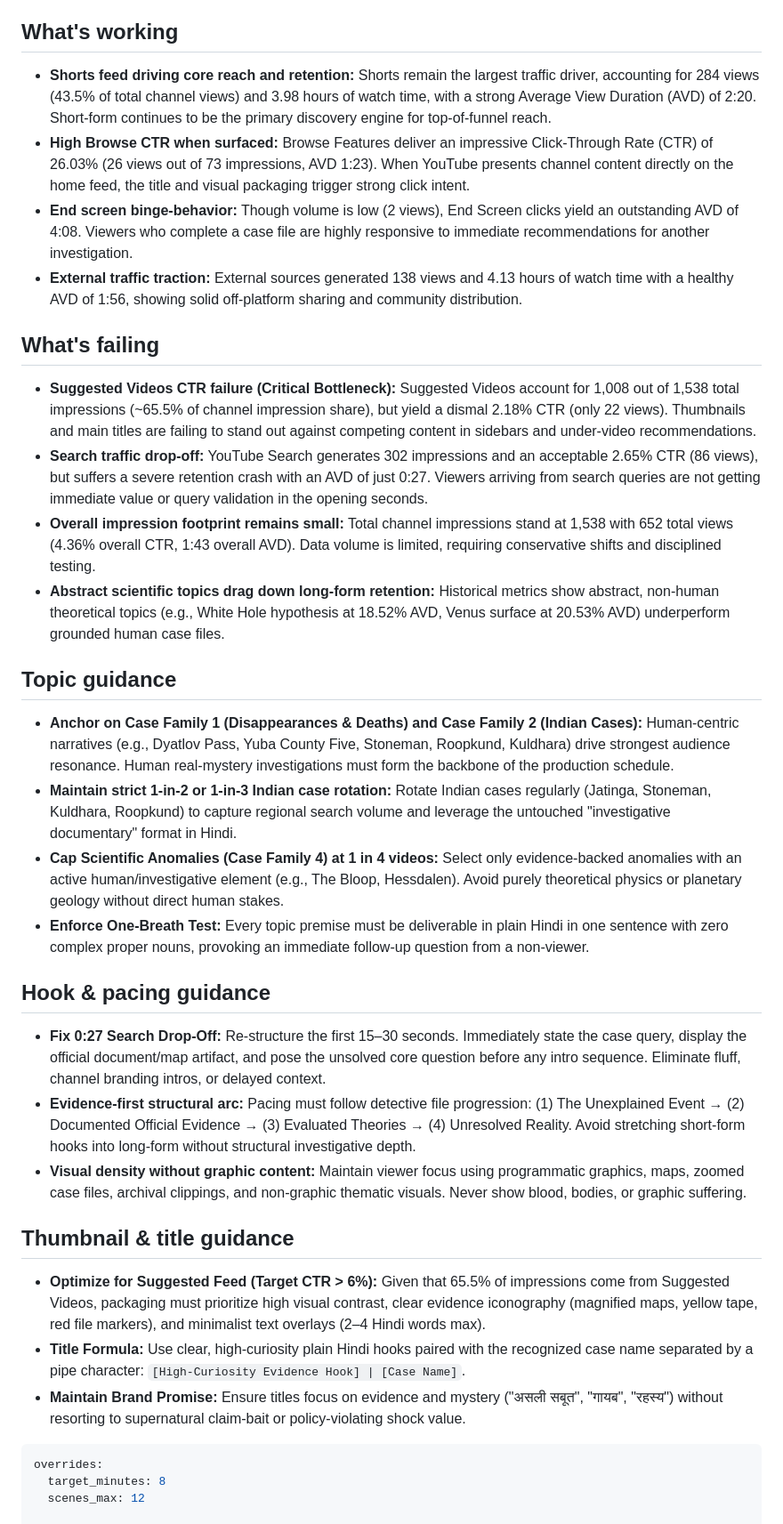
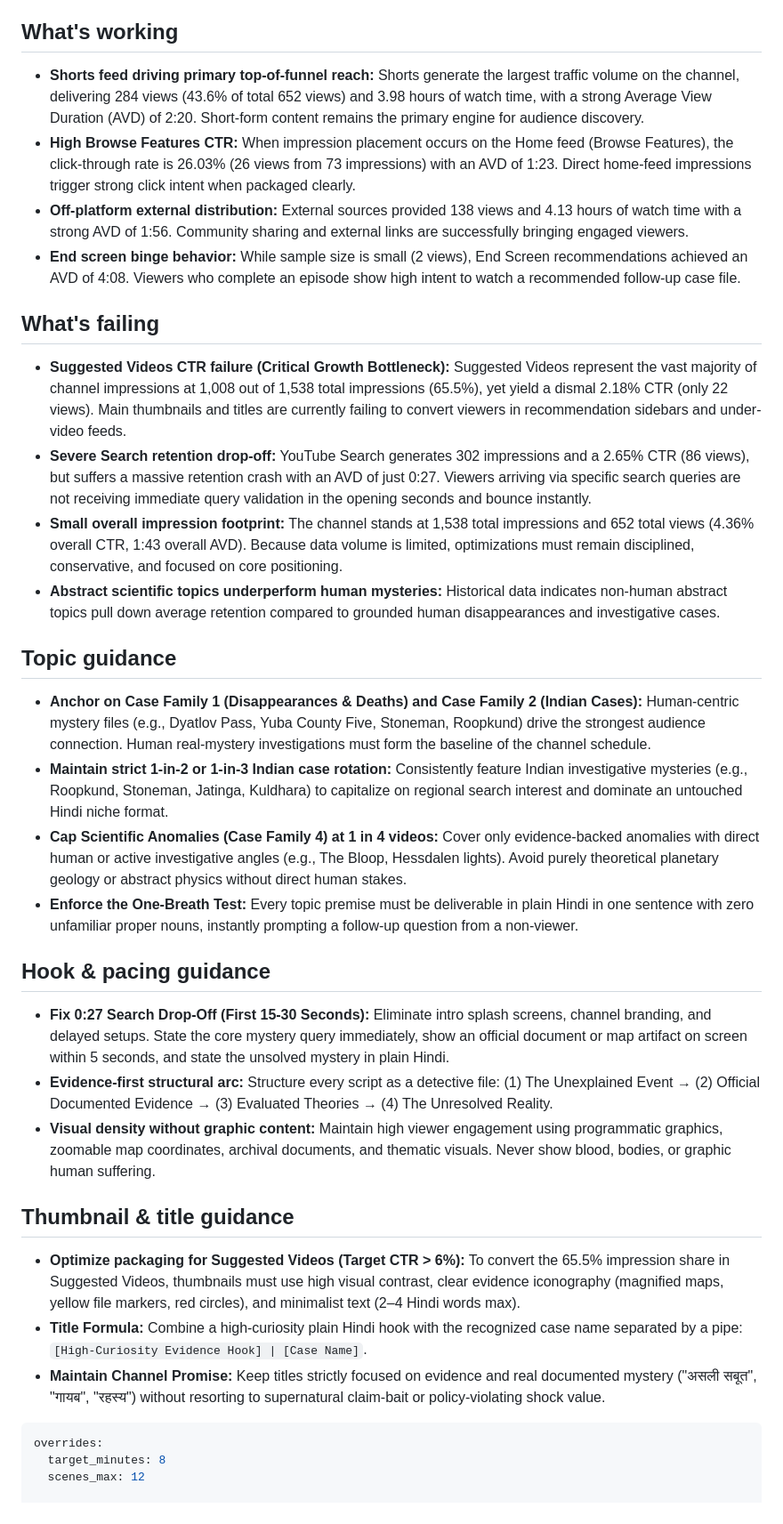
Before and after one commit to dwijptl/faceless-autopilot, a Markdown page: learnings.md, the part around the change. Shown at 89% size. Drawn GitHub-style.

Commit message:
update learnings from analytics

````diff
--- a/learnings.md
+++ b/learnings.md
@@ -3,36 +3,36 @@
 
 ## What's working
 
-*   **Shorts feed driving core reach and retention:** Shorts remain the largest traffic driver, accounting for 284 views (43.5% of total channel views) and 3.98 hours of watch time, with a strong Average View Duration (AVD) of 2:20. Short-form continues to be the primary discovery engine for top-of-funnel reach.
-*   **High Browse CTR when surfaced:** Browse Features deliver an impressive Click-Through Rate (CTR) of 26.03% (26 views out of 73 impressions, AVD 1:23). When YouTube presents channel content directly on the home feed, the title and visual packaging trigger strong click intent.
-*   **End screen binge-behavior:** Though volume is low (2 views), End Screen clicks yield an outstanding AVD of 4:08. Viewers who complete a case file are highly responsive to immediate recommendations for another investigation.
-*   **External traffic traction:** External sources generated 138 views and 4.13 hours of watch time with a healthy AVD of 1:56, showing solid off-platform sharing and community distribution.
+*   **Shorts feed driving primary top-of-funnel reach:** Shorts generate the largest traffic volume on the channel, delivering 284 views (43.6% of total 652 views) and 3.98 hours of watch time, with a strong Average View Duration (AVD) of 2:20. Short-form content remains the primary engine for audience discovery.
+*   **High Browse Features CTR:** When impression placement occurs on the Home feed (Browse Features), the click-through rate is 26.03% (26 views from 73 impressions) with an AVD of 1:23. Direct home-feed impressions trigger strong click intent when packaged clearly.
+*   **Off-platform external distribution:** External sources provided 138 views and 4.13 hours of watch time with a strong AVD of 1:56. Community sharing and external links are successfully bringing engaged viewers.
+*   **End screen binge behavior:** While sample size is small (2 views), End Screen recommendations achieved an AVD of 4:08. Viewers who complete an episode show high intent to watch a recommended follow-up case file.
 
 ## What's failing
 
-*   **Suggested Videos CTR failure (Critical Bottleneck):** Suggested Videos account for 1,008 out of 1,538 total impressions (~65.5% of channel impression share), but yield a dismal 2.18% CTR (only 22 views). Thumbnails and main titles are failing to stand out against competing content in sidebars and under-video recommendations.
-*   **Search traffic drop-off:** YouTube Search generates 302 impressions and an acceptable 2.65% CTR (86 views), but suffers a severe retention crash with an AVD of just 0:27. Viewers arriving from search queries are not getting immediate value or query validation in the opening seconds.
-*   **Overall impression footprint remains small:** Total channel impressions stand at 1,538 with 652 total views (4.36% overall CTR, 1:43 overall AVD). Data volume is limited, requiring conservative shifts and disciplined testing.
-*   **Abstract scientific topics drag down long-form retention:** Historical metrics show abstract, non-human theoretical topics (e.g., White Hole hypothesis at 18.52% AVD, Venus surface at 20.53% AVD) underperform grounded human case files.
+*   **Suggested Videos CTR failure (Critical Growth Bottleneck):** Suggested Videos represent the vast majority of channel impressions at 1,008 out of 1,538 total impressions (65.5%), yet yield a dismal 2.18% CTR (only 22 views). Main thumbnails and titles are currently failing to convert viewers in recommendation sidebars and under-video feeds.
+*   **Severe Search retention drop-off:** YouTube Search generates 302 impressions and a 2.65% CTR (86 views), but suffers a massive retention crash with an AVD of just 0:27. Viewers arriving via specific search queries are not receiving immediate query validation in the opening seconds and bounce instantly.
+*   **Small overall impression footprint:** The channel stands at 1,538 total impressions and 652 total views (4.36% overall CTR, 1:43 overall AVD). Because data volume is limited, optimizations must remain disciplined, conservative, and focused on core positioning.
+*   **Abstract scientific topics underperform human mysteries:** Historical data indicates non-human abstract topics pull down average retention compared to grounded human disappearances and investigative cases.
 
 ## Topic guidance
 
-*   **Anchor on Case Family 1 (Disappearances & Deaths) and Case Family 2 (Indian Cases):** Human-centric narratives (e.g., Dyatlov Pass, Yuba County Five, Stoneman, Roopkund, Kuldhara) drive strongest audience resonance. Human real-mystery investigations must form the backbone of the production schedule.
-*   **Maintain strict 1-in-2 or 1-in-3 Indian case rotation:** Rotate Indian cases regularly (Jatinga, Stoneman, Kuldhara, Roopkund) to capture regional search volume and leverage the untouched "investigative documentary" format in Hindi.
-*   **Cap Scientific Anomalies (Case Family 4) at 1 in 4 videos:** Select only evidence-backed anomalies with an active human/investigative element (e.g., The Bloop, Hessdalen). Avoid purely theoretical physics or planetary geology without direct human stakes.
-*   **Enforce One-Breath Test:** Every topic premise must be deliverable in plain Hindi in one sentence with zero complex proper nouns, provoking an immediate follow-up question from a non-viewer.
+*   **Anchor on Case Family 1 (Disappearances & Deaths) and Case Family 2 (Indian Cases):** Human-centric mystery files (e.g., Dyatlov Pass, Yuba County Five, Stoneman, Roopkund) drive the strongest audience connection. Human real-mystery investigations must form the baseline of the channel schedule.
+*   **Maintain strict 1-in-2 or 1-in-3 Indian case rotation:** Consistently feature Indian investigative mysteries (e.g., Roopkund, Stoneman, Jatinga, Kuldhara) to capitalize on regional search interest and dominate an untouched Hindi niche format.
+*   **Cap Scientific Anomalies (Case Family 4) at 1 in 4 videos:** Cover only evidence-backed anomalies with direct human or active investigative angles (e.g., The Bloop, Hessdalen lights). Avoid purely theoretical planetary geology or abstract physics without direct human stakes.
+*   **Enforce the One-Breath Test:** Every topic premise must be deliverable in plain Hindi in one sentence with zero unfamiliar proper nouns, instantly prompting a follow-up question from a non-viewer.
 
 ## Hook & pacing guidance
 
-*   **Fix 0:27 Search Drop-Off:** Re-structure the first 15–30 seconds. Immediately state the case query, display the official document/map artifact, and pose the unsolved core question before any intro sequence. Eliminate fluff, channel branding intros, or delayed context.
-*   **Evidence-first structural arc:** Pacing must follow detective file progression: (1) The Unexplained Event → (2) Documented Official Evidence → (3) Evaluated Theories → (4) Unresolved Reality. Avoid stretching short-form hooks into long-form without structural investigative depth.
-*   **Visual density without graphic content:** Maintain viewer focus using programmatic graphics, maps, zoomed case files, archival clippings, and non-graphic thematic visuals. Never show blood, bodies, or graphic suffering.
+*   **Fix 0:27 Search Drop-Off (First 15-30 Seconds):** Eliminate intro splash screens, channel branding, and delayed setups. State the core mystery query immediately, show an official document or map artifact on screen within 5 seconds, and state the unsolved mystery in plain Hindi.
+*   **Evidence-first structural arc:** Structure every script as a detective file: (1) The Unexplained Event → (2) Official Documented Evidence → (3) Evaluated Theories → (4) The Unresolved Reality.
+*   **Visual density without graphic content:** Maintain high viewer engagement using programmatic graphics, zoomable map coordinates, archival documents, and thematic visuals. Never show blood, bodies, or graphic human suffering.
 
 ## Thumbnail & title guidance
 
-*   **Optimize for Suggested Feed (Target CTR > 6%):** Given that 65.5% of impressions come from Suggested Videos, packaging must prioritize high visual contrast, clear evidence iconography (magnified maps, yellow tape, red file markers), and minimalist text overlays (2–4 Hindi words max).
-*   **Title Formula:** Use clear, high-curiosity plain Hindi hooks paired with the recognized case name separated by a pipe character: `[High-Curiosity Evidence Hook] | [Case Name]`.
-*   **Maintain Brand Promise:** Ensure titles focus on evidence and mystery ("असली सबूत", "गायब", "रहस्य") without resorting to supernatural claim-bait or policy-violating shock value.
+*   **Optimize packaging for Suggested Videos (Target CTR > 6%):** To convert the 65.5% impression share in Suggested Videos, thumbnails must use high visual contrast, clear evidence iconography (magnified maps, yellow file markers, red circles), and minimalist text (2–4 Hindi words max).
+*   **Title Formula:** Combine a high-curiosity plain Hindi hook with the recognized case name separated by a pipe: `[High-Curiosity Evidence Hook] | [Case Name]`.
+*   **Maintain Channel Promise:** Keep titles strictly focused on evidence and real documented mystery ("असली सबूत", "गायब", "रहस्य") without resorting to supernatural claim-bait or policy-violating shock value.
 
 ```yaml
 overrides:
````
